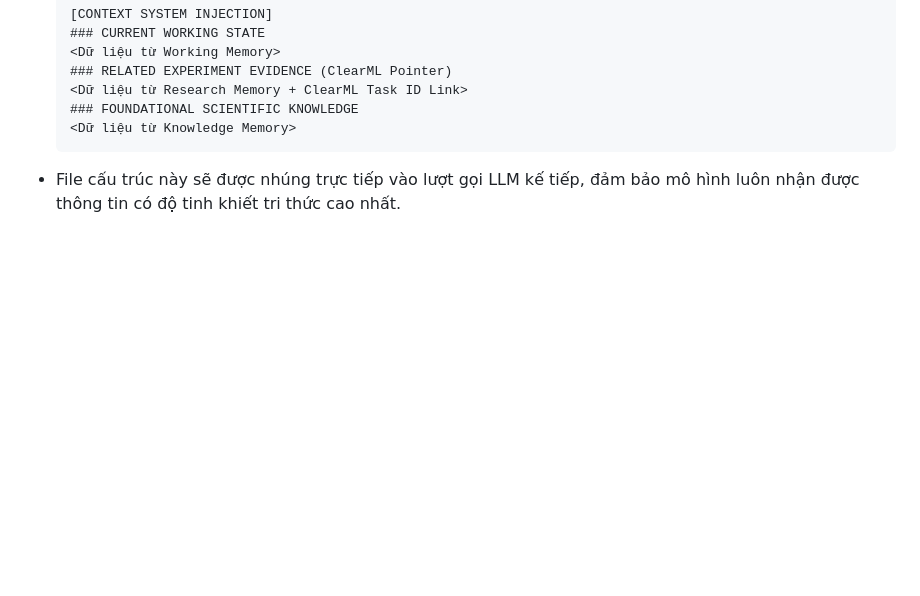
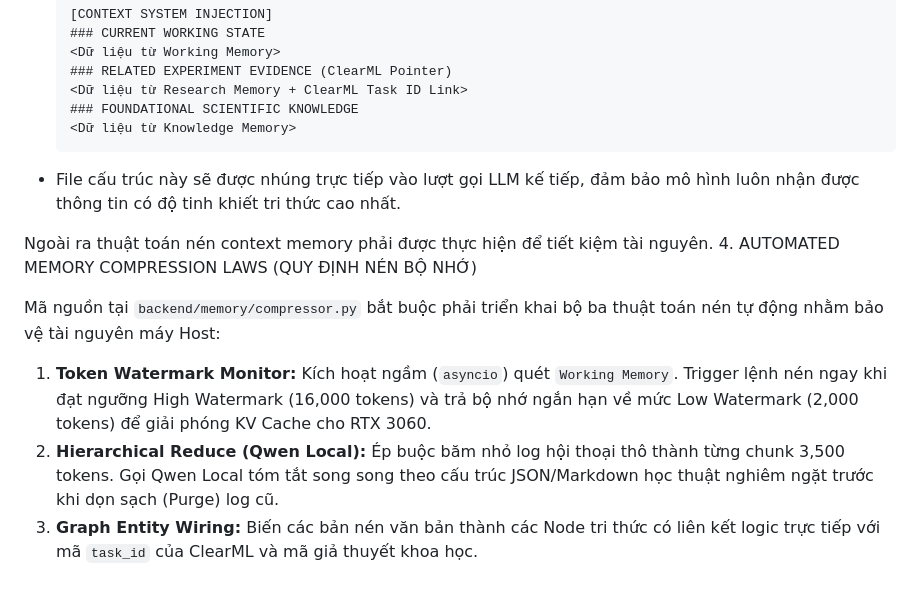
Before and after one commit to Duy-Huan/PhD-Research-Lab, a Markdown page: CONTEXT_MEMORY.md, the part around the change. GitHub-like rendering; blank space fills up the shorter version.

Commit message:
Document automated memory compression algorithms
Added automated memory compression laws and details on implementation.

````diff
--- a/CONTEXT_MEMORY_ROLE.md
+++ b/CONTEXT_MEMORY.md
@@ -90,3 +90,11 @@ Hệ thống không được phụ thuộc vào một phương thức tìm kiế
   <Dữ liệu từ Knowledge Memory>
   ```
 - File cấu trúc này sẽ được nhúng trực tiếp vào lượt gọi LLM kế tiếp, đảm bảo mô hình luôn nhận được thông tin có độ tinh khiết tri thức cao nhất.
+
+Ngoài ra thuật toán nén context memory phải được thực hiện để tiết kiệm tài nguyên.
+ 4. AUTOMATED MEMORY COMPRESSION LAWS (QUY ĐỊNH NÉN BỘ NHỚ)
+
+Mã nguồn tại `backend/memory/compressor.py` bắt buộc phải triển khai bộ ba thuật toán nén tự động nhằm bảo vệ tài nguyên máy Host:
+1. **Token Watermark Monitor:** Kích hoạt ngầm (`asyncio`) quét `Working Memory`. Trigger lệnh nén ngay khi đạt ngưỡng High Watermark (16,000 tokens) và trả bộ nhớ ngắn hạn về mức Low Watermark (2,000 tokens) để giải phóng KV Cache cho RTX 3060.
+2. **Hierarchical Reduce (Qwen Local):** Ép buộc băm nhỏ log hội thoại thô thành từng chunk 3,500 tokens. Gọi Qwen Local tóm tắt song song theo cấu trúc JSON/Markdown học thuật nghiêm ngặt trước khi dọn sạch (Purge) log cũ.
+3. **Graph Entity Wiring:** Biến các bản nén văn bản thành các Node tri thức có liên kết logic trực tiếp với mã `task_id` của ClearML và mã giả thuyết khoa học.
````
